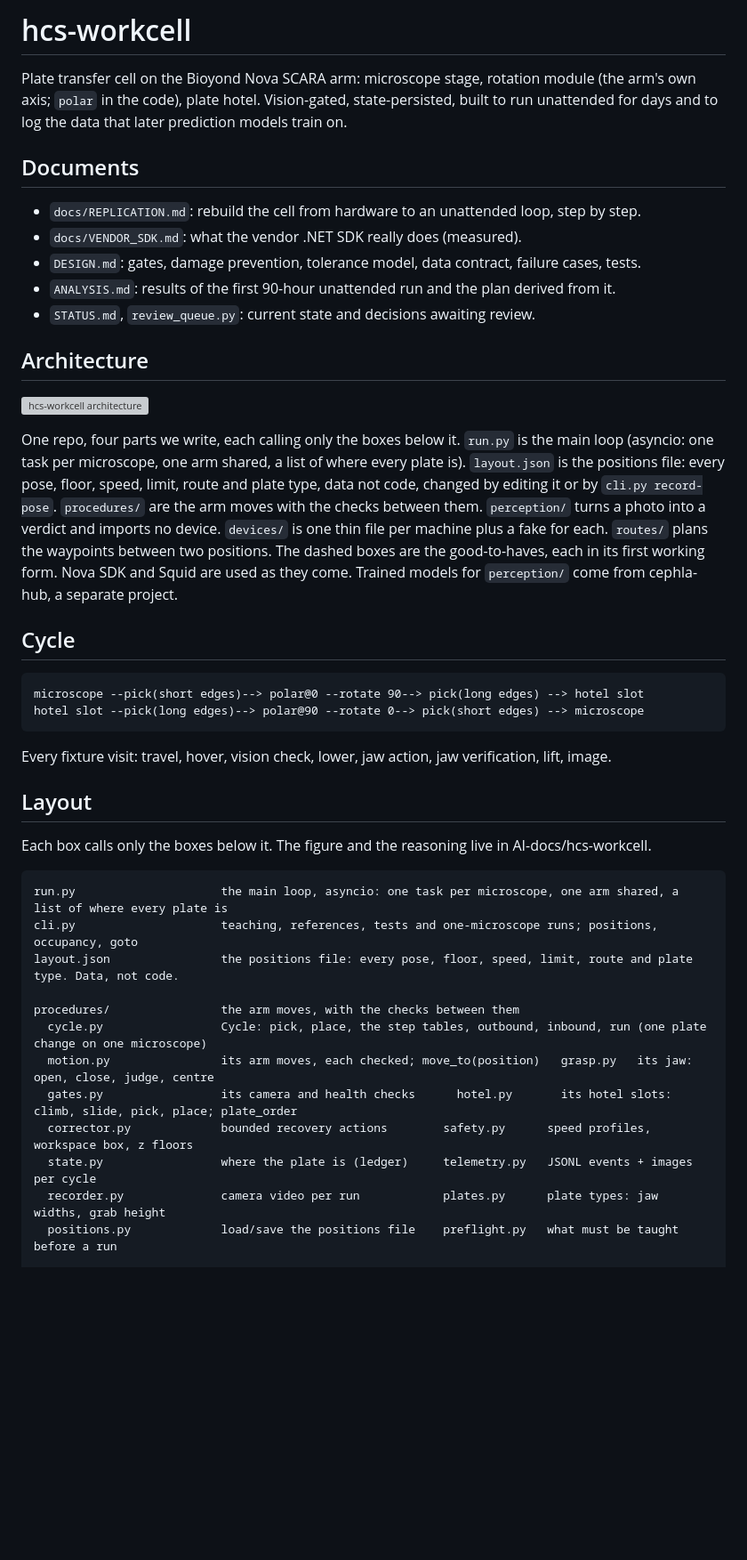
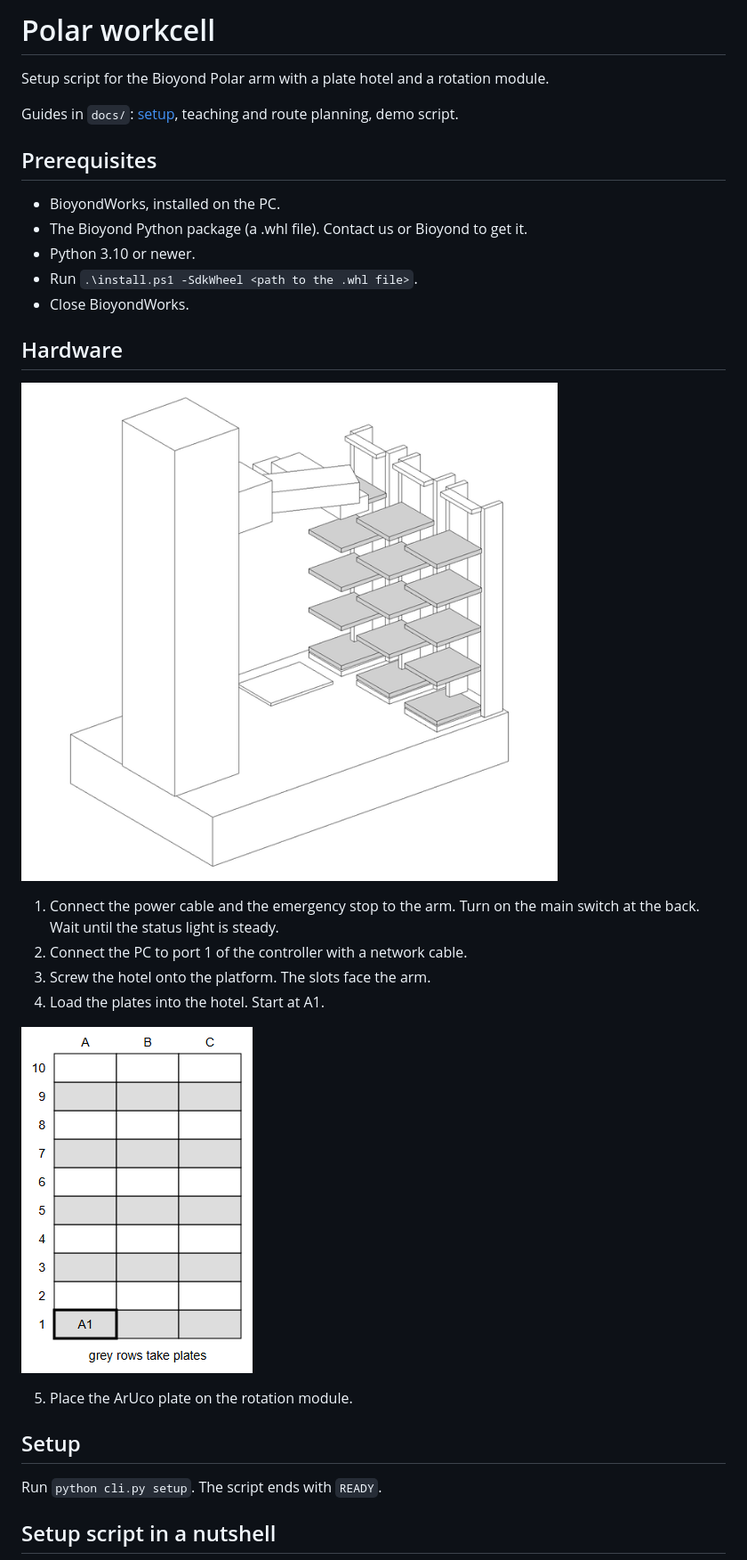
Before and after one commit to maragall/hcs-workcell, a Markdown page: README.md, the part around one of its changes. Shown at 89% size. Drawn GitHub-style; pictures changed too: docs/img/cell_model.png (added), docs/img/hotel_matrix.png (added); blank space fills up the shorter version; grey boxes are pictures that could not be loaded.

````diff
--- a/README.md
+++ b/README.md
@@ -1,53 +1,34 @@
-# hcs-workcell
+# Polar workcell
 
-Plate transfer cell on the Bioyond Nova SCARA arm: microscope stage, rotation module (the arm's own axis; `polar` in the code), plate hotel.
-Vision-gated, state-persisted, built to run unattended for days and to log the data that later
-prediction models train on.
+Setup script for the Bioyond Polar arm with a plate hotel and a rotation module.
 
-## Documents
+Guides in `docs/`: [setup](docs/setup.md), teaching and route planning, demo script.
 
-- `docs/REPLICATION.md`: rebuild the cell from hardware to an unattended loop, step by step.
-- `docs/VENDOR_SDK.md`: what the vendor .NET SDK really does (measured).
-- `DESIGN.md`: gates, damage prevention, tolerance model, data contract, failure cases, tests.
-- `ANALYSIS.md`: results of the first 90-hour unattended run and the plan derived from it.
-- `STATUS.md`, `review_queue.py`: current state and decisions awaiting review.
 
-## Architecture
+## Prerequisites
 
-![hcs-workcell architecture](docs/architecture.png)
+- BioyondWorks, installed on the PC.
+- The Bioyond Python package (a .whl file). Contact us or Bioyond to get it.
+- Python 3.10 or newer.
+- Run `.\install.ps1 -SdkWheel <path to the .whl file>`.
+- Close BioyondWorks.
 
-One repo, four parts we write, each calling only the boxes below it. `run.py` is the main loop (asyncio: one
-task per microscope, one arm shared, a list of where every plate is). `layout.json` is the positions file: every
-pose, floor, speed, limit, route and plate type, data not code, changed by editing it or by `cli.py record-pose`.
-`procedures/` are the arm moves with the checks between them. `perception/` turns a photo into a verdict and
-imports no device. `devices/` is one thin file per machine plus a fake for each. `routes/` plans the waypoints
-between two positions. The dashed boxes are the good-to-haves, each in its first working form. Nova SDK and
-Squid are used as they come. Trained models for `perception/` come from cephla-hub, a separate project.
+## Hardware
 
-## Cycle
+![workcell](docs/img/cell_model.png)
 
-```
-microscope --pick(short edges)--> polar@0 --rotate 90--> pick(long edges) --> hotel slot
-hotel slot --pick(long edges)--> polar@90 --rotate 0--> pick(short edges) --> microscope
-```
+1. Connect the power cable and the emergency stop to the arm. Turn on the main switch at the back. Wait until the status light is steady.
+2. Connect the PC to port 1 of the controller with a network cable.
+3. Screw the hotel onto the platform. The slots face the arm.
+4. Load the plates into the hotel. Start at A1.
 
-Every fixture visit: travel, hover, vision check, lower, jaw action, jaw verification, lift, image.
+![hotel](docs/img/hotel_matrix.png)
 
-## Layout
+5. Place the ArUco plate on the rotation module.
 
-Each box calls only the boxes below it. The figure and the reasoning live in AI-docs/hcs-workcell.
+## Setup
 
-```
-run.py                     the main loop, asyncio: one task per microscope, one arm shared, a list of where every plate is
-cli.py                     teaching, references, tests and one-microscope runs; positions, occupancy, goto
-layout.json                the positions file: every pose, floor, speed, limit, route and plate type. Data, not code.
+Run `python cli.py setup`. The script ends with `READY`.
 
-procedures/                the arm moves, with the checks between them
-  cycle.py                 Cycle: pick, place, the step tables, outbound, inbound, run (one plate change on one microscope)
-  motion.py                its arm moves, each checked; move_to(position)   grasp.py   its jaw: open, close, judge, centre
-  gates.py                 its camera and health checks      hotel.py       its hotel slots: climb, slide, pick, place; plate_order
-  corrector.py             bounded recovery actions        safety.py      speed profiles, workspace box, z floors
-  state.py                 where the plate is (ledger)     telemetry.py   JSONL events + images per cycle
-  recorder.py              camera video per run            plates.py      plate types: jaw widths, grab height
-  positions.py             load/save the positions file    preflight.py   what must be taught before a run
+## Setup script in a nutshell
 
````
Also changed, not shown: other parts of README.md (+11 -47 lines), docs/setup.md (added, +40 -0 lines), 3 other files.
